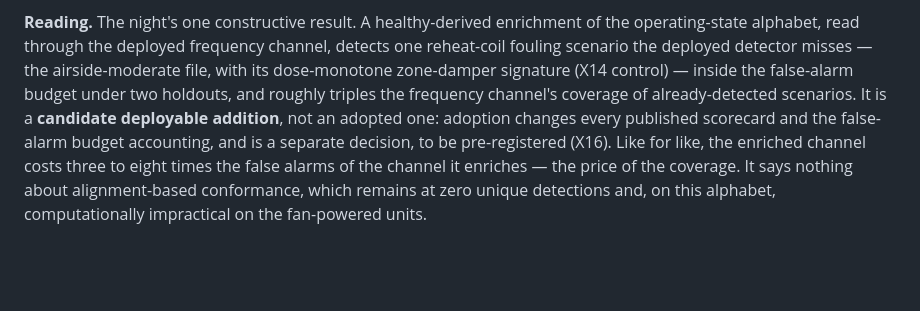
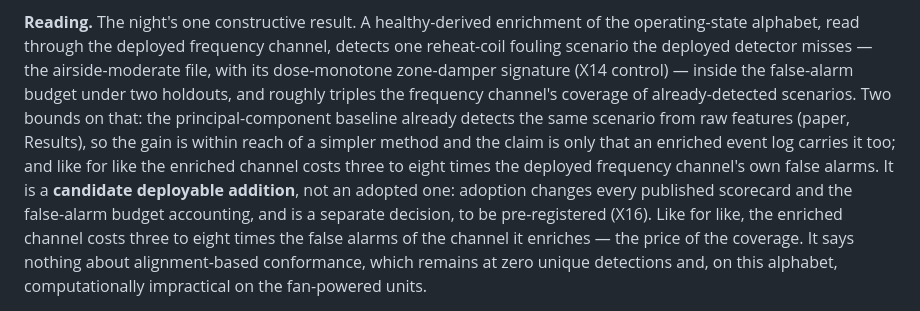
Before and after one commit to iyassh/strata, a Markdown page: PHASE9_RESULTS.md, the part around the change. Rendered like a GitHub page; blank space fills up the shorter version.

Commit message:
PHASE9: X15 reading carries the same two bounds as the papers (baseline also catches it; like-for-like cost)

```diff
--- a/PHASE9_RESULTS.md
+++ b/PHASE9_RESULTS.md
@@ -227,7 +227,12 @@ frequency channel, detects one reheat-coil fouling scenario the deployed
 detector misses — the airside-moderate file, with its dose-monotone
 zone-damper signature (X14 control) — inside the false-alarm budget under
 two holdouts, and roughly triples the frequency channel's coverage of
-already-detected scenarios. It is a **candidate deployable addition**, not an
+already-detected scenarios. Two bounds on that: the principal-component
+baseline already detects the same scenario from raw features (paper,
+Results), so the gain is within reach of a simpler method and the claim is
+only that an enriched event log carries it too; and like for like the
+enriched channel costs three to eight times the deployed frequency
+channel's own false alarms. It is a **candidate deployable addition**, not an
 adopted one: adoption changes every published scorecard and the false-alarm
 budget accounting, and is a separate decision, to be pre-registered (X16). Like
 for like, the enriched channel costs three to eight times the false alarms
```
